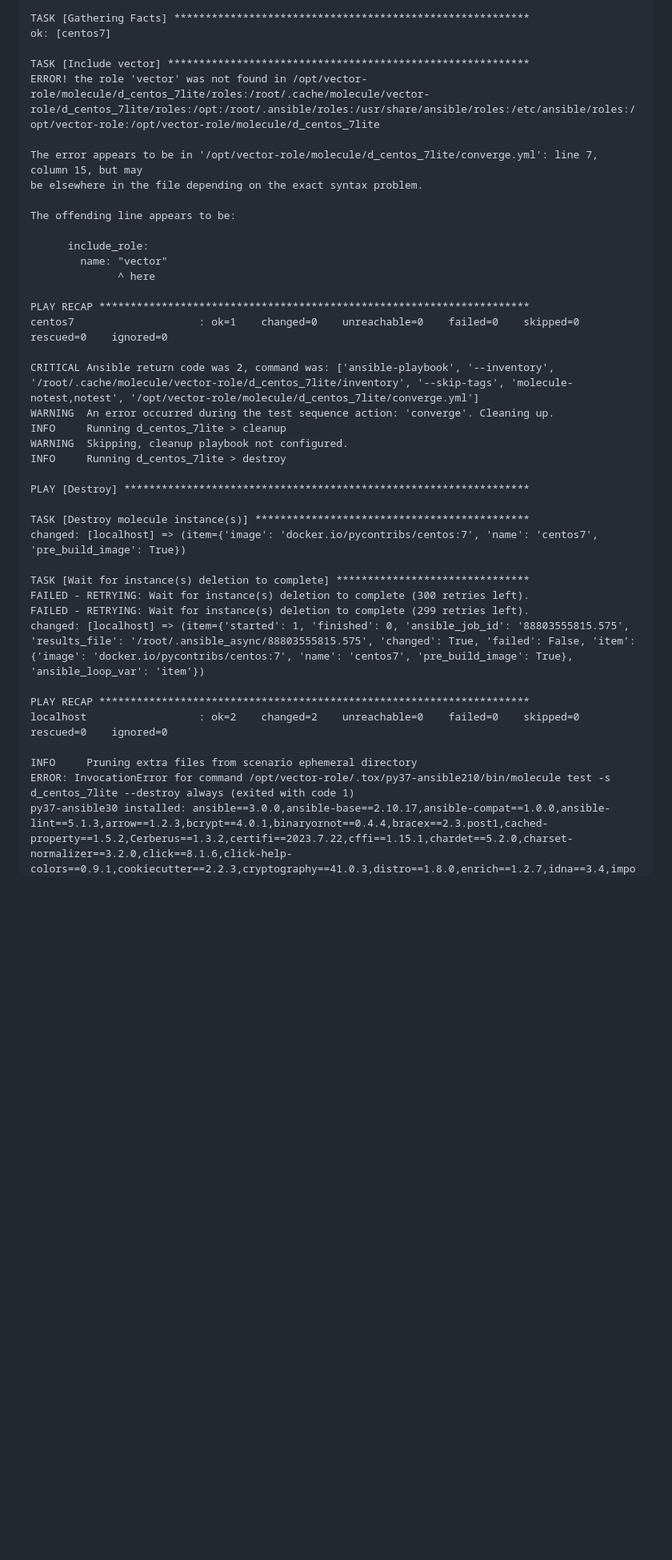
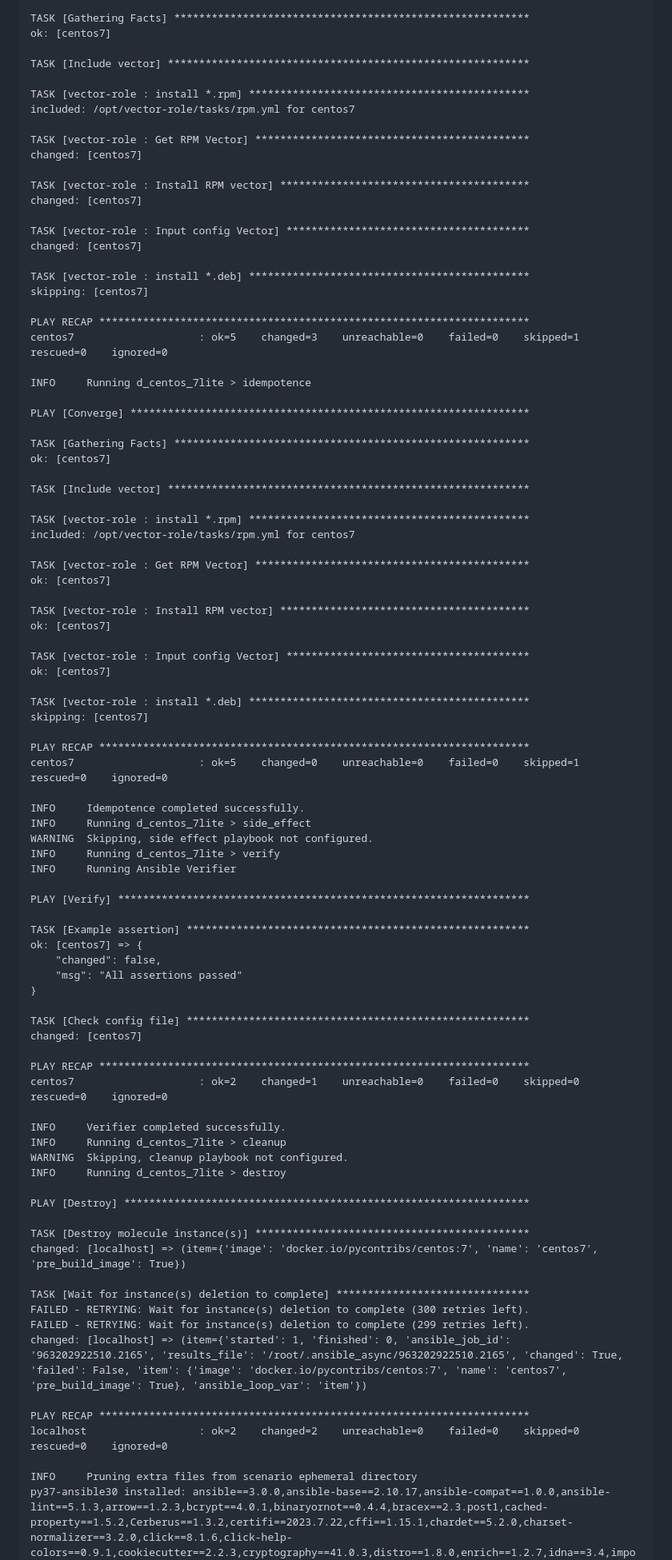
Before and after one commit to Apoddubniy/devops-netology, a Markdown page: 08-ansible-05-testing/README.md, the part around the change printed below. Shown: that part at 80% size. Rendered like a GitHub page; folded sections open; blank space fills up the shorter version.

```diff
--- a/08-ansible-05-testing/README.md
+++ b/08-ansible-05-testing/README.md
@@ -576,22 +576,73 @@ TASK [Gathering Facts] *********************************************************
 ok: [centos7]
 
 TASK [Include vector] **********************************************************
-ERROR! the role 'vector' was not found in /opt/vector-role/molecule/d_centos_7lite/roles:/root/.cache/molecule/vector-role/d_centos_7lite/roles:/opt:/root/.ansible/roles:/usr/share/ansible/roles:/etc/ansible/roles:/opt/vector-role:/opt/vector-role/molecule/d_centos_7lite
 
-The error appears to be in '/opt/vector-role/molecule/d_centos_7lite/converge.yml': line 7, column 15, but may
-be elsewhere in the file depending on the exact syntax problem.
+TASK [vector-role : install *.rpm] *********************************************
+included: /opt/vector-role/tasks/rpm.yml for centos7
 
-The offending line appears to be:
+TASK [vector-role : Get RPM Vector] ********************************************
+changed: [centos7]
 
-      include_role:
-        name: "vector"
-              ^ here
+TASK [vector-role : Install RPM vector] ****************************************
+changed: [centos7]
+
+TASK [vector-role : Input config Vector] ***************************************
+changed: [centos7]
+
+TASK [vector-role : install *.deb] *********************************************
+skipping: [centos7]
 
 PLAY RECAP *********************************************************************
-centos7                    : ok=1    changed=0    unreachable=0    failed=0    skipped=0    rescued=0    ignored=0
+centos7                    : ok=5    changed=3    unreachable=0    failed=0    skipped=1    rescued=0    ignored=0
 
-CRITICAL Ansible return code was 2, command was: ['ansible-playbook', '--inventory', '/root/.cache/molecule/vector-role/d_centos_7lite/inventory', '--skip-tags', 'molecule-notest,notest', '/opt/vector-role/molecule/d_centos_7lite/converge.yml']
-WARNING  An error occurred during the test sequence action: 'converge'. Cleaning up.
+INFO     Running d_centos_7lite > idempotence
+
+PLAY [Converge] ****************************************************************
+
+TASK [Gathering Facts] *********************************************************
+ok: [centos7]
+
+TASK [Include vector] **********************************************************
+
+TASK [vector-role : install *.rpm] *********************************************
+included: /opt/vector-role/tasks/rpm.yml for centos7
+
+TASK [vector-role : Get RPM Vector] ********************************************
+ok: [centos7]
+
+TASK [vector-role : Install RPM vector] ****************************************
+ok: [centos7]
+
+TASK [vector-role : Input config Vector] ***************************************
+ok: [centos7]
+
+TASK [vector-role : install *.deb] *********************************************
+skipping: [centos7]
+
+PLAY RECAP *********************************************************************
+centos7                    : ok=5    changed=0    unreachable=0    failed=0    skipped=1    rescued=0    ignored=0
+
+INFO     Idempotence completed successfully.
+INFO     Running d_centos_7lite > side_effect
+WARNING  Skipping, side effect playbook not configured.
+INFO     Running d_centos_7lite > verify
+INFO     Running Ansible Verifier
+
+PLAY [Verify] ******************************************************************
+
+TASK [Example assertion] *******************************************************
+ok: [centos7] => {
+    "changed": false,
+    "msg": "All assertions passed"
+}
+
+TASK [Check config file] *******************************************************
+changed: [centos7]
+
+PLAY RECAP *********************************************************************
+centos7                    : ok=2    changed=1    unreachable=0    failed=0    skipped=0    rescued=0    ignored=0
+
+INFO     Verifier completed successfully.
 INFO     Running d_centos_7lite > cleanup
 WARNING  Skipping, cleanup playbook not configured.
 INFO     Running d_centos_7lite > destroy
@@ -604,11 +655,10 @@ changed: [localhost] => (item={'image': 'docker.io/pycontribs/centos:7', 'name':
 TASK [Wait for instance(s) deletion to complete] *******************************
 FAILED - RETRYING: Wait for instance(s) deletion to complete (300 retries left).
 FAILED - RETRYING: Wait for instance(s) deletion to complete (299 retries left).
-changed: [localhost] => (item={'started': 1, 'finished': 0, 'ansible_job_id': '88803555815.575', 'results_file': '/root/.ansible_async/88803555815.575', 'changed': True, 'failed': False, 'item': {'image': 'docker.io/pycontribs/centos:7', 'name': 'centos7', 'pre_build_image': True}, 'ansible_loop_var': 'item'})
+changed: [localhost] => (item={'started': 1, 'finished': 0, 'ansible_job_id': '963202922510.2165', 'results_file': '/root/.ansible_async/963202922510.2165', 'changed': True, 'failed': False, 'item': {'image': 'docker.io/pycontribs/centos:7', 'name': 'centos7', 'pre_build_image': True}, 'ansible_loop_var': 'item'})
 
 PLAY RECAP *********************************************************************
 localhost                  : ok=2    changed=2    unreachable=0    failed=0    skipped=0    rescued=0    ignored=0
 
 INFO     Pruning extra files from scenario ephemeral directory
-ERROR: InvocationError for command /opt/vector-role/.tox/py37-ansible210/bin/molecule test -s d_centos_7lite --destroy always (exited with code 1)
 py37-ansible30 installed: ansible==3.0.0,ansible-base==2.10.17,ansible-compat==1.0.0,ansible-lint==5.1.3,arrow==1.2.3,bcrypt==4.0.1,binaryornot==0.4.4,bracex==2.3.post1,cached-property==1.5.2,Cerberus==1.3.2,certifi==2023.7.22,cffi==1.15.1,chardet==5.2.0,charset-normalizer==3.2.0,click==8.1.6,click-help-colors==0.9.1,cookiecutter==2.2.3,cryptography==41.0.3,distro==1.8.0,enrich==1.2.7,idna==3.4,importlib-metadata==6.7.0,Jinja2==3.1.2,jmespath==1.0.1,lxml==4.9.3,markdown-it-py==2.2.0,MarkupSafe==2.1.3,mdurl==0.1.2,molecule==3.5.2,molecule-podman==1.1.0,packaging==23.1,paramiko==2.12.0,pathspec==0.11.2,pluggy==1.2.0,pycparser==2.21,Pygments==2.15.1,PyNaCl==1.5.0,python-dateutil==2.8.2,python-slugify==8.0.1,PyYAML==5.4.1,requests==2.31.0,rich==13.5.2,ruamel.yaml==0.17.32,ruamel.yaml.clib==0.2.7,selinux==0.2.1,six==1.16.0,subprocess-tee==0.3.5,tenacity==8.2.2,text-unidecode==1.3,typing_extensions==4.7.1,urllib3==2.0.4,wcmatch==8.4.1,yamllint==1.26.3,zipp==3.15.0
```
Also changed, not shown: other parts of 08-ansible-05-testing/README.md (+71 -20 lines).
